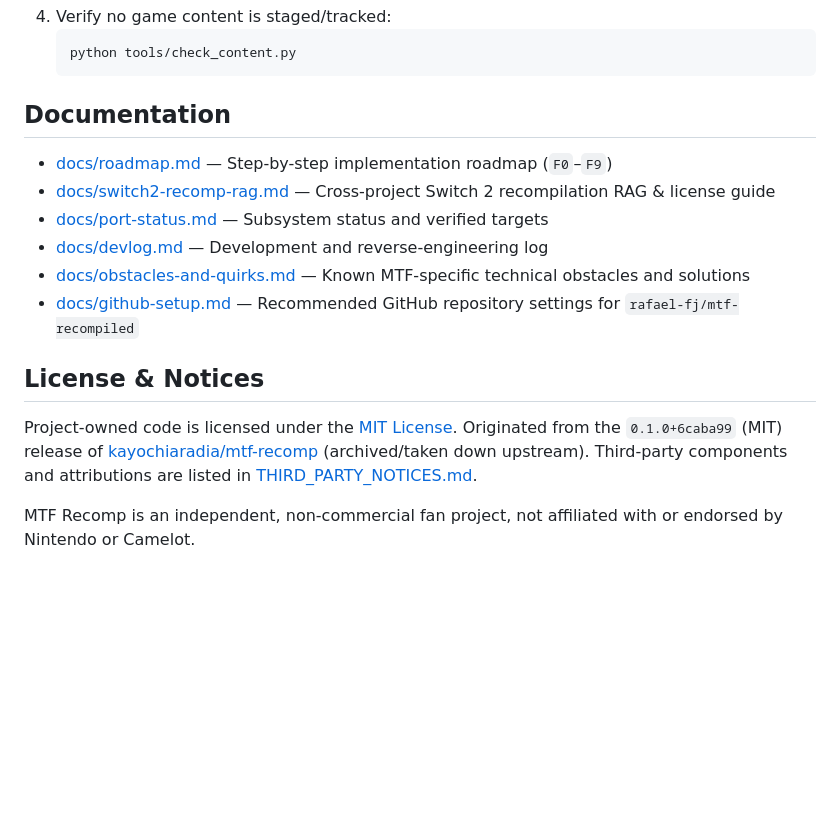
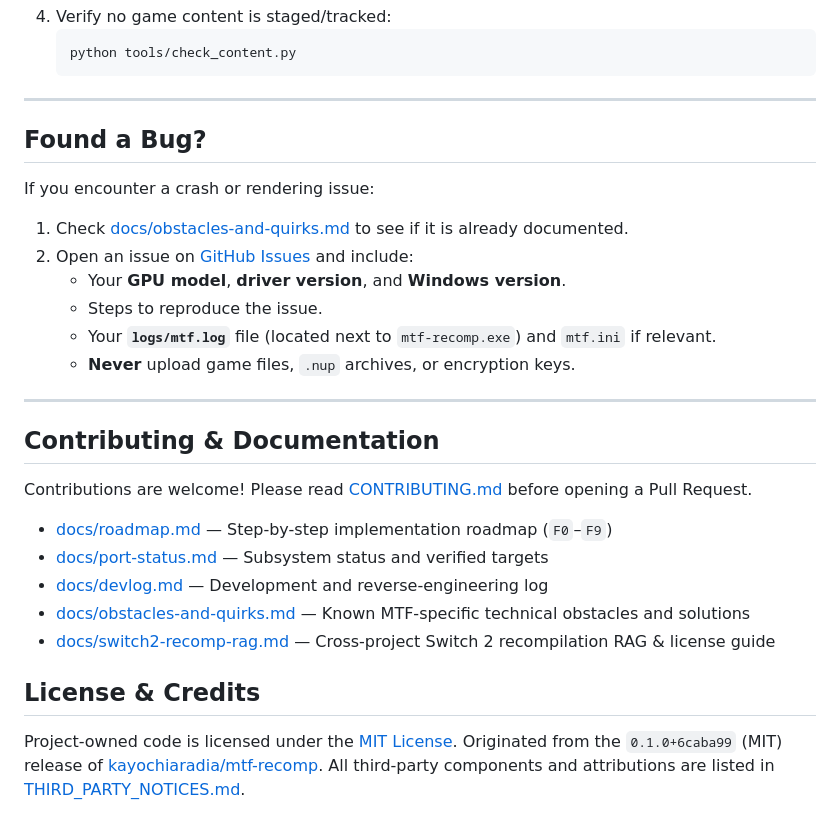
Before and after one commit to Xarishark/mtf-recompiled, a Markdown page: README.md, the part around one of its changes. Rendered like a GitHub page; blank space fills up the shorter version.

````diff
--- a/README.md
+++ b/README.md
@@ -55,17 +100,30 @@ See [docs/roadmap.md](docs/roadmap.md) (`F0`–`F9`), [docs/switch2-recomp-rag.m
    python tools/check_content.py
    ```
 
-## Documentation
+---
+
+## Found a Bug?
+
+If you encounter a crash or rendering issue:
+1. Check [docs/obstacles-and-quirks.md](docs/obstacles-and-quirks.md) to see if it is already documented.
+2. Open an issue on [GitHub Issues](https://github.com/rafael-fj/mtf-recompiled/issues) and include:
+   - Your **GPU model**, **driver version**, and **Windows version**.
+   - Steps to reproduce the issue.
+   - Your **`logs/mtf.log`** file (located next to `mtf-recomp.exe`) and `mtf.ini` if relevant.
+   - **Never** upload game files, `.nup` archives, or encryption keys.
+
+---
+
+## Contributing & Documentation
+
+Contributions are welcome! Please read [CONTRIBUTING.md](CONTRIBUTING.md) before opening a Pull Request.
 
 - [docs/roadmap.md](docs/roadmap.md) — Step-by-step implementation roadmap (`F0`–`F9`)
-- [docs/switch2-recomp-rag.md](docs/switch2-recomp-rag.md) — Cross-project Switch 2 recompilation RAG & license guide
 - [docs/port-status.md](docs/port-status.md) — Subsystem status and verified targets
 - [docs/devlog.md](docs/devlog.md) — Development and reverse-engineering log
 - [docs/obstacles-and-quirks.md](docs/obstacles-and-quirks.md) — Known MTF-specific technical obstacles and solutions
-- [docs/github-setup.md](docs/github-setup.md) — Recommended GitHub repository settings for `rafael-fj/mtf-recompiled`
+- [docs/switch2-recomp-rag.md](docs/switch2-recomp-rag.md) — Cross-project Switch 2 recompilation RAG & license guide
 
-## License & Notices
+## License & Credits
 
-Project-owned code is licensed under the [MIT License](LICENSE). Originated from the `0.1.0+6caba99` (MIT) release of [kayochiaradia/mtf-recomp](https://github.com/kayochiaradia/mtf-recomp) (archived/taken down upstream). Third-party components and attributions are listed in [THIRD_PARTY_NOTICES.md](THIRD_PARTY_NOTICES.md).
-
-MTF Recomp is an independent, non-commercial fan project, not affiliated with or endorsed by Nintendo or Camelot.
+Project-owned code is licensed under the [MIT License](LICENSE). Originated from the `0.1.0+6caba99` (MIT) release of [kayochiaradia/mtf-recomp](https://github.com/kayochiaradia/mtf-recomp). All third-party components and attributions are listed in [THIRD_PARTY_NOTICES.md](THIRD_PARTY_NOTICES.md).
````
Also changed, not shown: other parts of README.md (+67 -22 lines), CONTRIBUTING.md (added, +43 -0 lines), docs/images/fever-rackets.jpg (added), docs/images/jungle-court.jpg (added), docs/images/main-menu.jpg (added), docs/images/waluigi-pinball.jpg (added).
